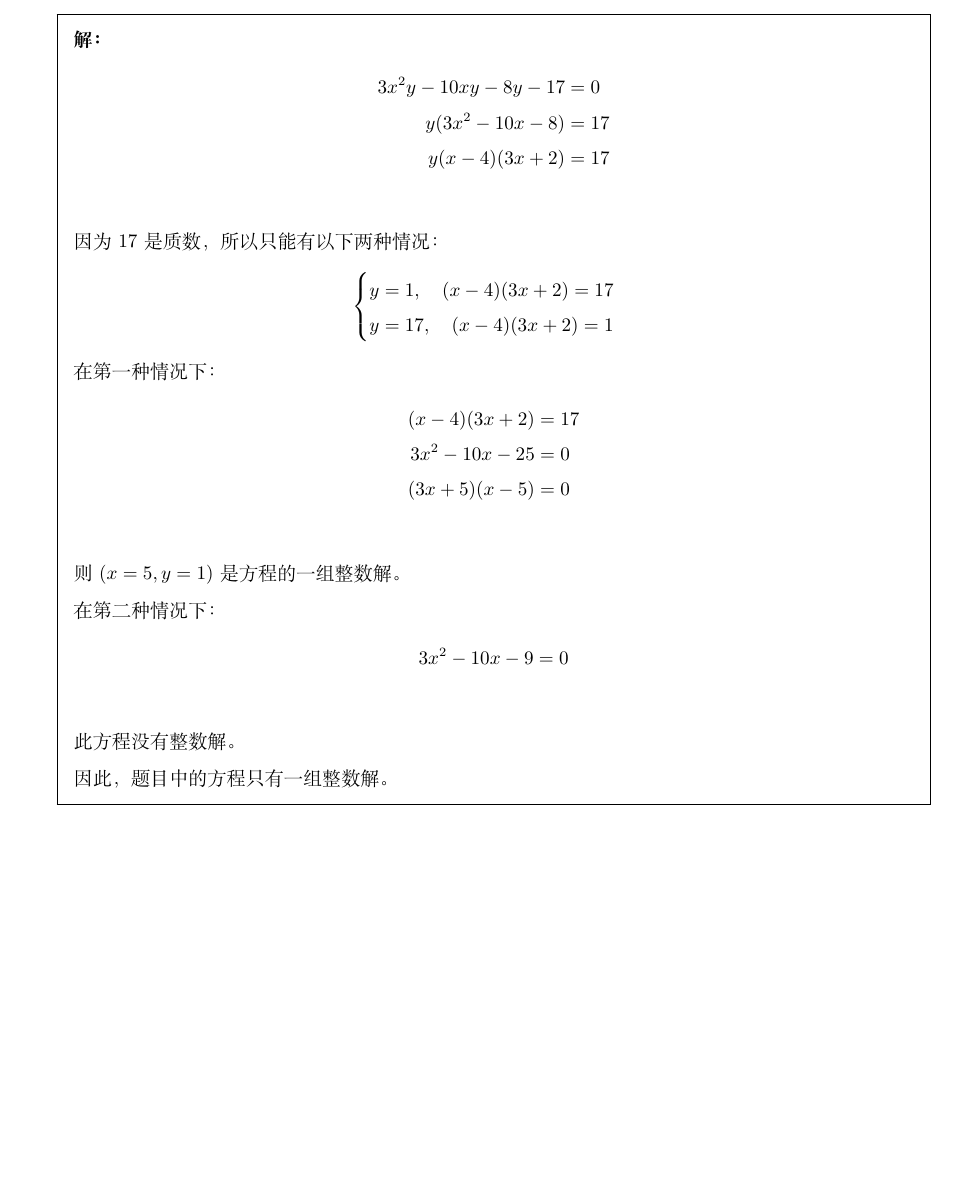
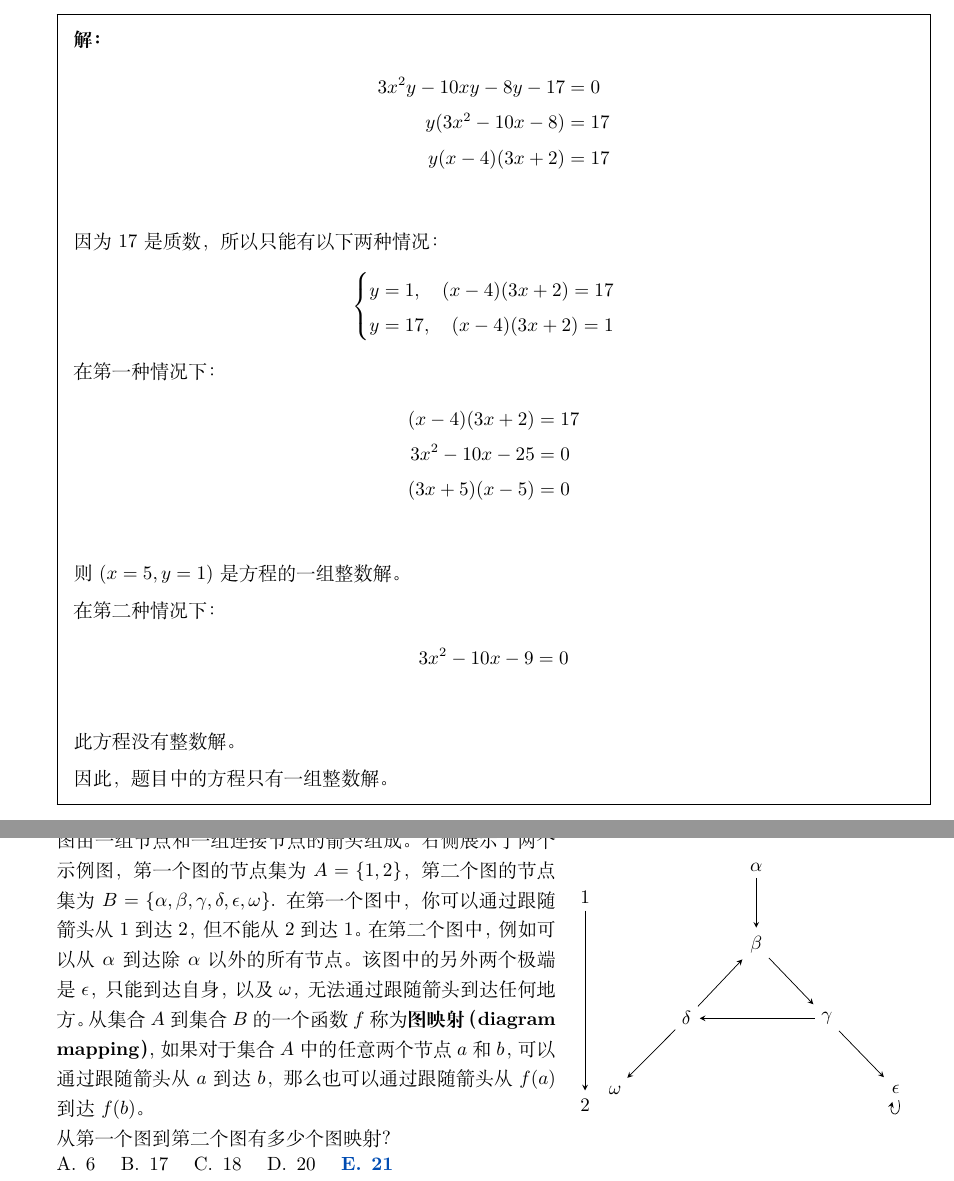
Before and after one commit to daxmate/math, a LaTeX problem sheet (svsu2022level2/svsu2022level2.tex): part of page 14 of 14 before the commit and two parts of pages 14 and 15 of 15 after it, the two joined at a grey line, cut so that both start at the same text, the shorter picture padded with empty space. Compiled offline with XeLaTeX.

Commit message:
完成2024年08月18日练习

```diff
--- a/svsu2022level2/svsu2022level2.tex
+++ b/svsu2022level2/svsu2022level2.tex
@@ -806,5 +806,44 @@
 		因此，题目中的方程只有一组整数解。
 	\end{solution}
 
+	\question
+	\begin{minipage}[t]{0.95\textwidth}
+		\begin{wrapfigure}{R}{0.4\textwidth}
+			\begin{tikzpicture}[>=stealth, scale=0.5]
+				\node (1) {1};
+				\node (2) [below=of 1]{};
+				\node (3) [below=of 2]{};
+				\node (4) [below=of 3] {2};
+				\draw (1) edge[post] (4);
+			\end{tikzpicture}
+			\begin{tikzpicture}[>=stealth, scale=0.5]
+				\node (alpha) {$\alpha$};
+				\node (beta)[below=of alpha] {$\beta$};
+				\node (a) [below=of beta] {};
+				\node (delta) [left= of a] {$\delta$};
+				\node (gamma) [right=of a] {$\gamma$};
+				\node (b) [below= of delta] {};
+				\node (omega) [left=of b] {$\omega$};
+				\node (c) [below=of gamma] {};
+				\node (epsilon)[right=of c] {$\epsilon$};
+				\draw[->] (alpha) edge[post] (beta);
+				\draw[->] (beta)  edge[post] (gamma)
+				edge[pre] (delta);
+				\draw[->] (gamma) edge[post] (delta);
+				\draw[->] (delta) edge[post] (omega);
+				\draw[->] (gamma) edge[post] (epsilon);
+				\draw[->] (epsilon) edge[loop below](epsilon);
+			\end{tikzpicture}
+		\end{wrapfigure}
+		图由一组节点和一组连接节点的箭头组成。右侧展示了两个示例图，第一个图的节点集为$A=\{1,2\}$，第二个图的节点集为$B=\{\alpha,\beta,\gamma,\delta,\epsilon,\omega\}$. 在第一个图中，你可以通过跟随箭头从1到达2，但不能从2到达1。在第二个图中，例如可以从$\alpha$到达除$\alpha$以外的所有节点。该图中的另外两个极端是$\epsilon$，只能到达自身，以及$\omega$，无法通过跟随箭头到达任何地方。
+		从集合$A$到集合$B$的一个函数$f$称为\textbf{图映射（diagram mapping）}，如果对于集合$A$中的任意两个节点$a$和$b$，可以通过跟随箭头从$a$到达$b$，那么也可以通过跟随箭头从$f(a)$到达$f(b)$。
+
+		从第一个图到第二个图有多少个图映射？
+	\end{minipage}
+
+	\begin{oneparchoices}
+		\choice 6 \choice 17 \choice 18 \choice 20 \CorrectChoice 21
+	\end{oneparchoices}
+
 \end{questions}
 \end{document}
```
